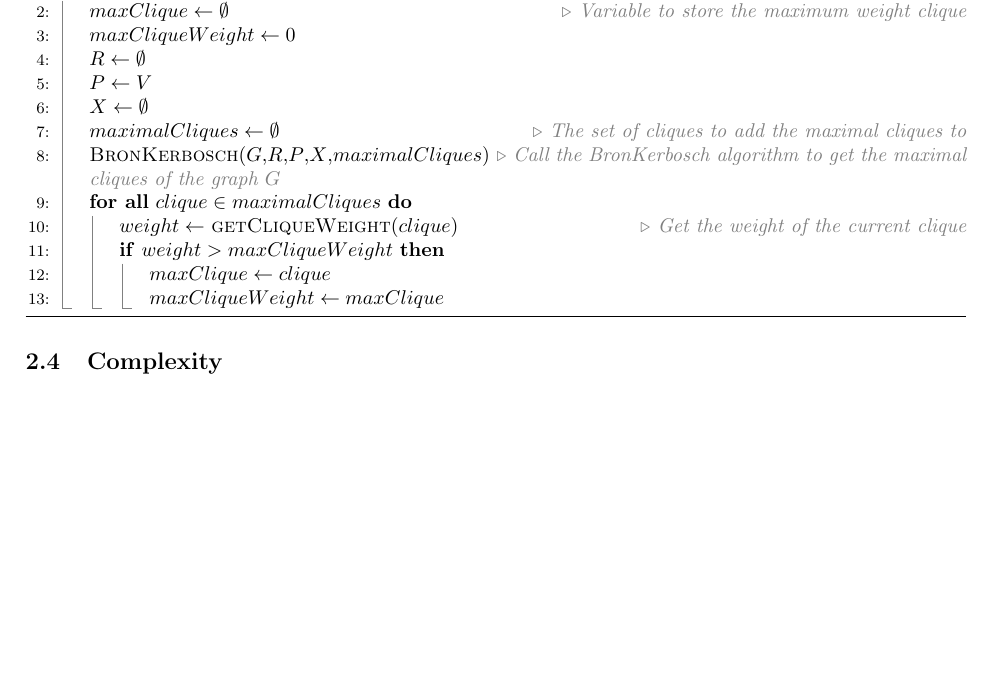
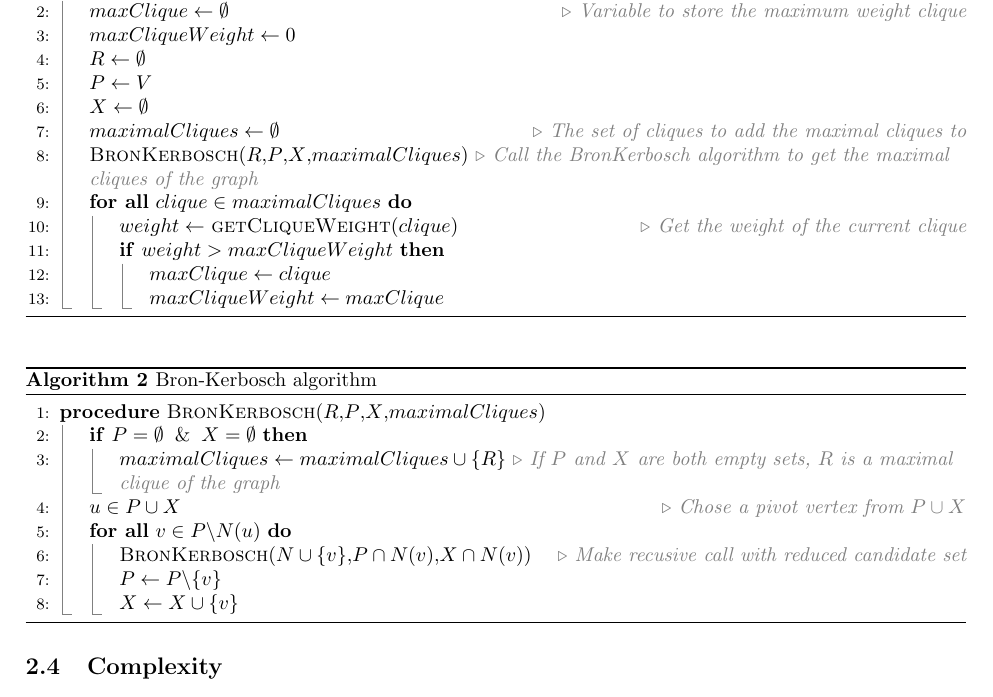
Before and after one commit to sehnryr/Final-Graph-Project-ISEN-CIR3, a LaTeX document (report/report.tex, which reads report/report_sections/exact_mewc/pseudo_code.tex): part of page 11 of 16, cut so that both start at the same text, the shorter picture padded with empty space. Compiled offline with pdfLaTeX.

Commit message:
add Bron-Kerbosch pseudo code

```diff
--- a/report/report_sections/exact_mewc/pseudo_code.tex
+++ b/report/report_sections/exact_mewc/pseudo_code.tex
@@ -11,7 +11,7 @@
         \State $P \gets V$
         \State $X \gets \emptyset$
         \State $maximalCliques \gets \emptyset$ \Comment{The set of cliques to add the maximal cliques to}
-        \State \Call{BronKerbosch}{$G$,$R$,$P$,$X$,$maximalCliques$} \Comment{Call the BronKerbosch algorithm to get the maximal cliques of the graph $G$}
+        \State \Call{BronKerbosch}{$R$,$P$,$X$,$maximalCliques$} \Comment{Call the BronKerbosch algorithm to get the maximal cliques of the graph}
         \ForAll{$clique \in maximalCliques$}
         \State $weight \gets$ \Call{getCliqueWeight}{$clique$} \Comment{Get the weight of the current clique}
         \If{$weight > maxCliqueWeight$}
@@ -22,3 +22,21 @@
         \EndProcedure
     \end{algorithmic}
 \end{algorithm}
+
+\begin{algorithm}[H]
+    \caption{Bron-Kerbosch algorithm}
+    \label{bron-kerbosch-pseudocode}
+    \begin{algorithmic}[1]
+        \Procedure{BronKerbosch}{$R$,$P$,$X$,$maximalCliques$}
+        \If{$P=\emptyset \And X=\emptyset$}
+        \State $maximalCliques \gets maximalCliques \cup \{R\}$ \Comment{If $P$ and $X$ are both empty sets, $R$ is a maximal clique of the graph}
+        \EndIf
+        \State $u\in P\cup X$ \Comment{Chose a pivot vertex from $P\cup X$}
+        \ForAll{$v \in P \backslash N(u)$}
+        \State \Call{BronKerbosch}{$N \cup \{v\}$,$P \cap N(v)$,$X \cap N(v)$} \Comment{Make recusive call with reduced candidate set}
+        \State $P \gets P \backslash \{v\}$
+        \State $X \gets X \cup \{v\}$
+        \EndFor
+        \EndProcedure
+    \end{algorithmic}
+\end{algorithm}
```
